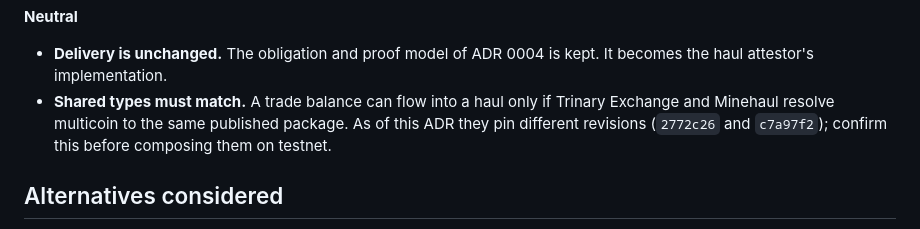
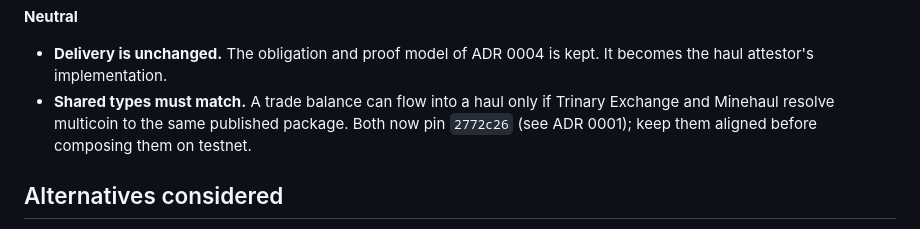
Before and after one commit to Algorithmic-Warfare/Minehaul, a Markdown page: docs/adr/0006-agreement-primitive.md, the part around the change. GitHub-like rendering.

```diff
--- a/docs/adr/0006-agreement-primitive.md
+++ b/docs/adr/0006-agreement-primitive.md
@@ -566,9 +566,9 @@ listing policy.
 - **Delivery is unchanged.** The obligation and proof model of ADR 0004 is kept.
   It becomes the haul attestor's implementation.
 - **Shared types must match.** A trade balance can flow into a haul only if Trinary
-  Exchange and Minehaul resolve multicoin to the same published package. As of
-  this ADR they pin different revisions (`2772c26` and `c7a97f2`); confirm this
-  before composing them on testnet.
+  Exchange and Minehaul resolve multicoin to the same published package. Both
+  now pin `2772c26` (see ADR 0001); keep them aligned before composing them on
+  testnet.
 
 ## Alternatives considered
 
```
Also changed, not shown: docs/adr/0001-dependency-structure.md (+26 -4 lines).
